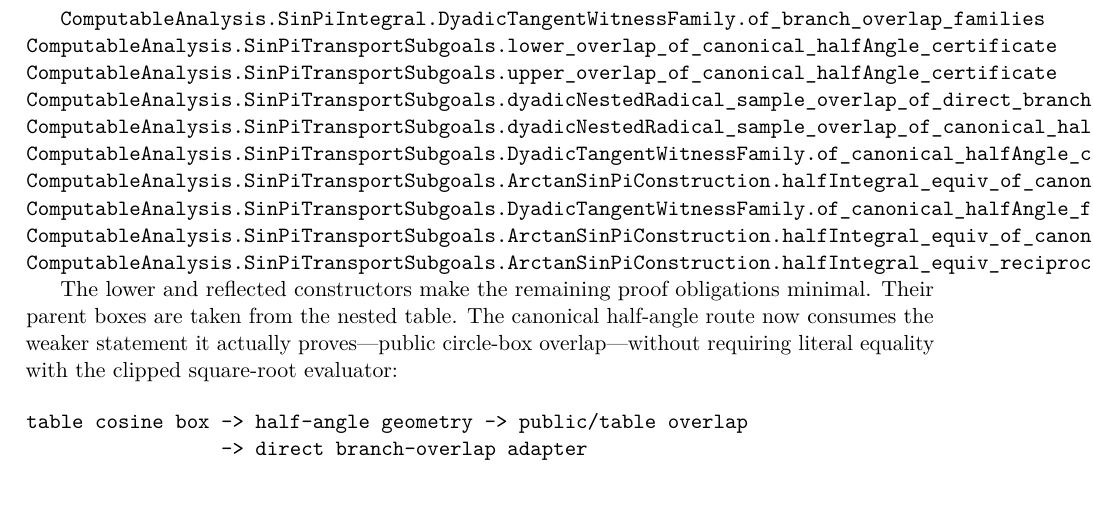
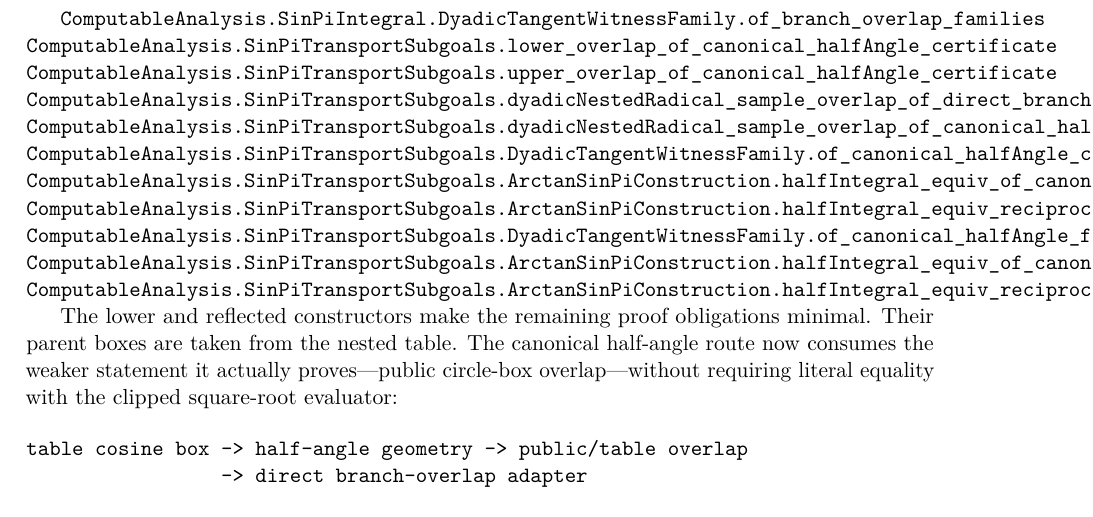
Before and after one commit to liuyao12/computable-analysis, a LaTeX thesis (blueprint/src/web.tex, which reads blueprint/src/03-integrals.tex): part of page 44 of 71, cut so that both start at the same text. Compiled offline with pdfLaTeX.

Commit message:
Add reciprocal pi canonical transport theorem

```diff
--- a/blueprint/src/03-integrals.tex
+++ b/blueprint/src/03-integrals.tex
@@ -711,6 +711,7 @@ even overlap + lower overlap + reflected overlap
 \lean{ComputableAnalysis.SinPiTransportSubgoals.dyadicNestedRadical_sample_overlap_of_canonical_halfAngle_certificate_family}
 \lean{ComputableAnalysis.SinPiTransportSubgoals.DyadicTangentWitnessFamily.of_canonical_halfAngle_certificate_family}
 \lean{ComputableAnalysis.SinPiTransportSubgoals.ArctanSinPiConstruction.halfIntegral_equiv_of_canonical_halfAngle_certificate_family}
+\lean{ComputableAnalysis.SinPiTransportSubgoals.ArctanSinPiConstruction.halfIntegral_equiv_reciprocalPi_of_canonical_halfAngle_certificate_family}
 \lean{ComputableAnalysis.SinPiTransportSubgoals.DyadicTangentWitnessFamily.of_canonical_halfAngle_families}
 \lean{ComputableAnalysis.SinPiTransportSubgoals.ArctanSinPiConstruction.halfIntegral_equiv_of_canonical_halfAngle_families}
 \lean{ComputableAnalysis.SinPiTransportSubgoals.ArctanSinPiConstruction.halfIntegral_equiv_reciprocalPi_of_canonical_halfAngle_families}
```
Also changed, not shown: 1 other file.
